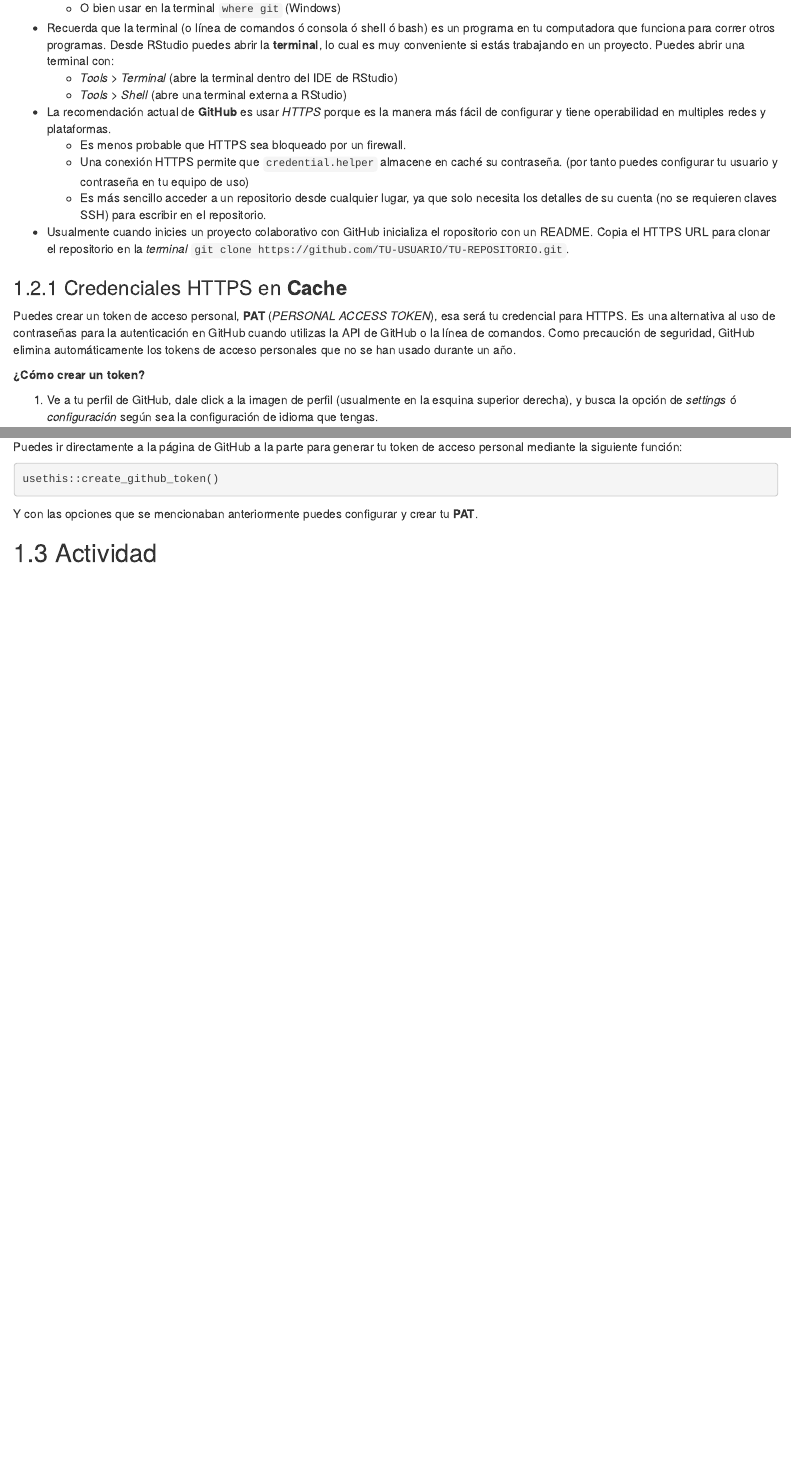
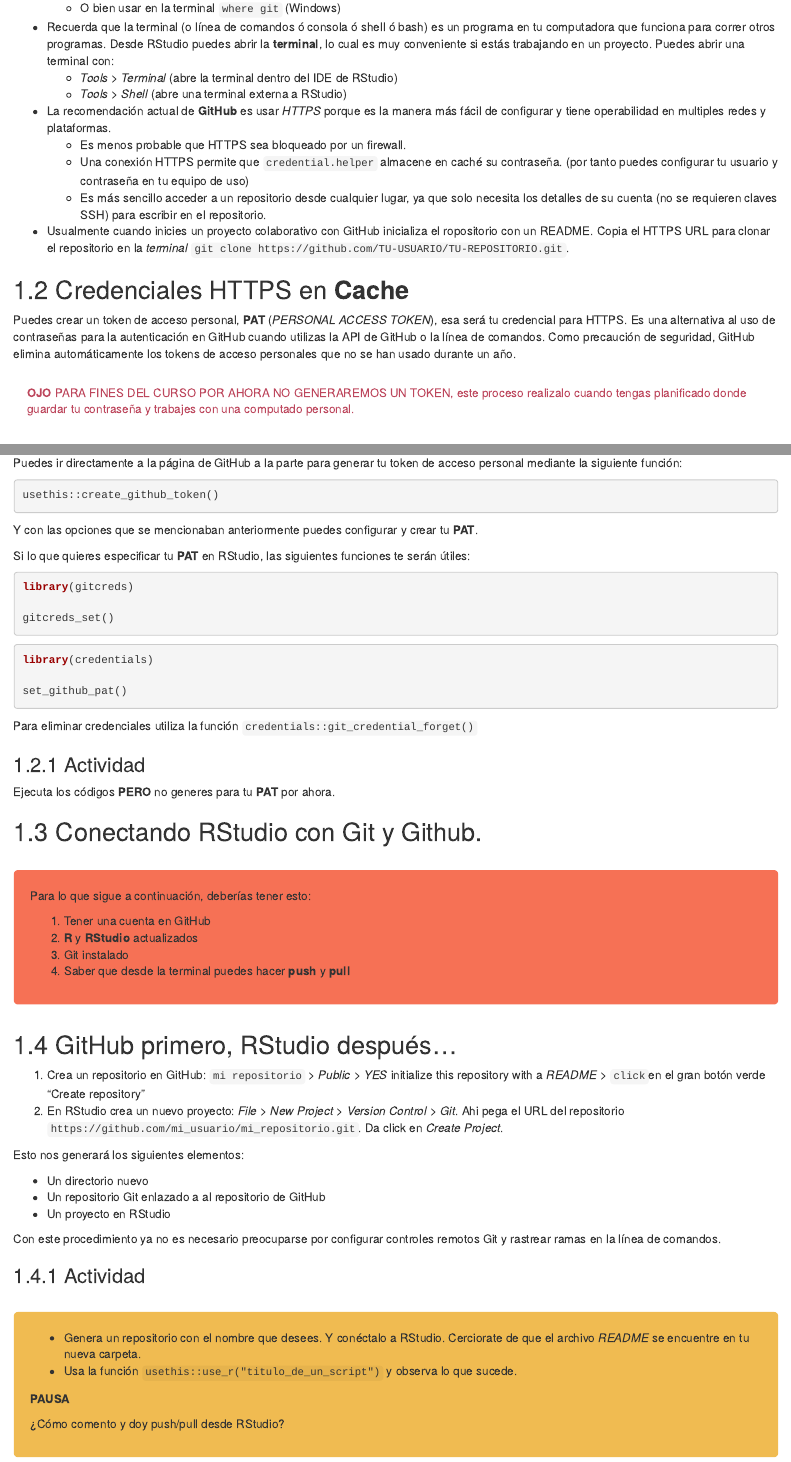
Before and after one commit to ComunidadBioInfo/cdsb2021_workflows, an R Markdown document (02_sesion3.Rmd): the page in a window 1100 px wide, from 310 px down before the commit and from 260 px down after it, so that both start at the same text, and a second part further down, joined at a grey line. Rendered offline with R 4.5, knitr and Pandoc, with nearby package versions; drawn as R Markdown's standard HTML page in place of the format the file asks for.

Commit message:
GitHub primer, RStudio despues

````diff
--- a/02_sesion3.Rmd
+++ b/02_sesion3.Rmd
@@ -23,10 +53,16 @@
 
 - Usualmente cuando inicies un proyecto colaborativo con GitHub inicializa el ropositorio con un README. Copia el HTTPS URL para clonar el repositorio en la *terminal* `git clone https://github.com/TU-USUARIO/TU-REPOSITORIO.git`.
 
-### Credenciales HTTPS en **Cache**
+## Credenciales HTTPS en **Cache**
 
 Puedes crear un token de acceso personal, **PAT** (*PERSONAL ACCESS TOKEN*), esa será tu credencial para HTTPS. Es una alternativa al uso de contraseñas para la autenticación en GitHub cuando utilizas la API de GitHub o la línea de comandos.
 Como precaución de seguridad, GitHub elimina automáticamente los tokens de acceso personales que no se han usado durante un año.
+
+<div class="alert">
+
+**OJO** PARA FINES DEL CURSO POR AHORA NO GENERAREMOS UN TOKEN, este proceso realizalo cuando tengas planificado donde guardar tu contraseña y trabajes con una computado personal.
+
+</div>
 
 **¿Cómo crear un token?**
 
@@ -63,7 +99,70 @@
 ```{r, eval=FALSE}
 usethis::create_github_token()
 ```
-
 Y con las opciones que se mencionaban anteriormente puedes configurar y crear tu **PAT**.
 
-## Actividad
+Si lo que quieres especificar tu **PAT** en RStudio, las siguientes funciones te serán útiles:
+
+```{r, eval=FALSE}
+
+library(gitcreds)
+
+gitcreds_set()
+
+```
+
+```{r, eval=FALSE}
+
+library(credentials)
+
+set_github_pat()
+
+```
+
+Para eliminar credenciales utiliza la función `credentials::git_credential_forget()`
+
+### Actividad
+Ejecuta los códigos **PERO** no generes para tu **PAT** por ahora.
+
+
+## Conectando RStudio con Git y Github.
+
+<div class = "red color">
+
+Para lo que sigue a continuación, deberías tener esto:
+
+1. Tener una cuenta en GitHub
+2. **R** y **RStudio** actualizados
+3. Git instalado
+4. Saber que desde la terminal puedes hacer **push** y **pull**
+
+</div>
+
+
+## GitHub primero, RStudio después...
+
+1. Crea un repositorio en GitHub: `mi repositorio` > *Public* > *YES* initialize this repository with a *README* > `click`en el gran botón verde "Create repository"
+2. En RStudio crea un nuevo proyecto: *File* > *New Project* > *Version Control* > *Git*. Ahi pega el URL del repositorio `https://github.com/mi_usuario/mi_repositorio.git`. Da click en *Create Project*.
+
+Esto nos generará los siguientes elementos:
+
+- Un directorio nuevo
+- Un repositorio Git enlazado a al repositorio de GitHub
+- Un proyecto en RStudio
+
+Con este procedimiento ya no es necesario preocuparse por configurar controles remotos Git
+y rastrear ramas en la línea de comandos.
+
+### Actividad
+
+<div class = "orange color">
+
+- Genera un repositorio con el nombre que desees. Y conéctalo a RStudio. Cerciorate de que el archivo *README* se encuentre en tu nueva carpeta.
+- Usa la función `usethis::use_r("titulo_de_un_script")` y observa lo que sucede.
+
+**PAUSA**
+
+¿Cómo comento y doy push/pull desde RStudio?
+
+
+</div>
````
Also changed, not shown: 01_sesion1.Rmd (+27 -35 lines), docs/reference-keys.txt, docs/search_index.json, 02_sesion3.Rmd (32 more changed lines), 3 other files.
